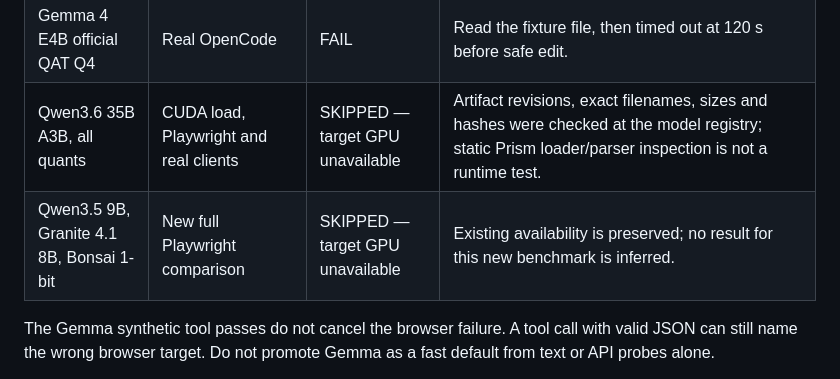
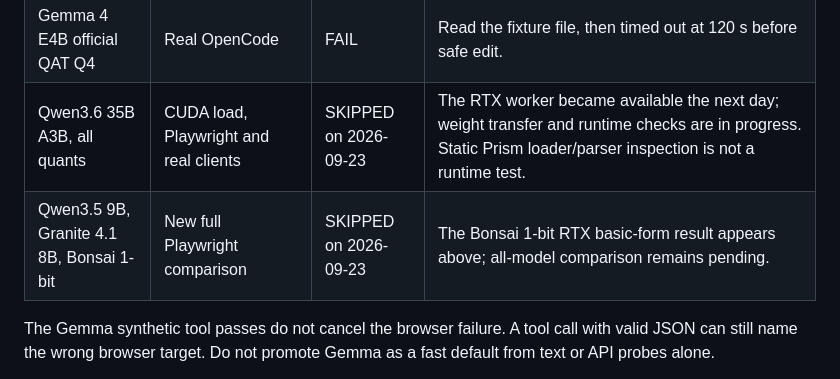
Before and after one commit to KSEGIT/QuickCleverModel, a Markdown page: docs/browser-agent-validation.md, the part around one of its changes. GitHub-like rendering.

```diff
--- a/docs/browser-agent-validation.md
+++ b/docs/browser-agent-validation.md
@@ -15,8 +61,8 @@ are under the ignored `run/` directory; the commands below reproduce them.
 | Gemma 4 E4B official QAT Q4 | Real Codex CLI | FAIL | Local macOS sandbox blocked app-server initialisation before a model request. This is an environment failure, not evidence of model incompatibility. |
 | Gemma 4 E4B official QAT Q4 | Real Claude Code and Claude + Playwright MCP | FAIL | Client's initial prompt exceeded the 8K server context before tool use. Test with larger measured context or a smaller client tool set. |
 | Gemma 4 E4B official QAT Q4 | Real OpenCode | FAIL | Read the fixture file, then timed out at 120 s before safe edit. |
-| Qwen3.6 35B A3B, all quants | CUDA load, Playwright and real clients | SKIPPED — target GPU unavailable | Artifact revisions, exact filenames, sizes and hashes were checked at the model registry; static Prism loader/parser inspection is not a runtime test. |
-| Qwen3.5 9B, Granite 4.1 8B, Bonsai 1-bit | New full Playwright comparison | SKIPPED — target GPU unavailable | Existing availability is preserved; no result for this new benchmark is inferred. |
+| Qwen3.6 35B A3B, all quants | CUDA load, Playwright and real clients | SKIPPED on 2026-09-23 | The RTX worker became available the next day; weight transfer and runtime checks are in progress. Static Prism loader/parser inspection is not a runtime test. |
+| Qwen3.5 9B, Granite 4.1 8B, Bonsai 1-bit | New full Playwright comparison | SKIPPED on 2026-09-23 | The Bonsai 1-bit RTX basic-form result appears above; all-model comparison remains pending. |
 
 The Gemma synthetic tool passes do not cancel the browser failure. A tool call
 with valid JSON can still name the wrong browser target. Do not promote Gemma
```
Also changed, not shown: other parts of docs/browser-agent-validation.md (+50 -4 lines).
